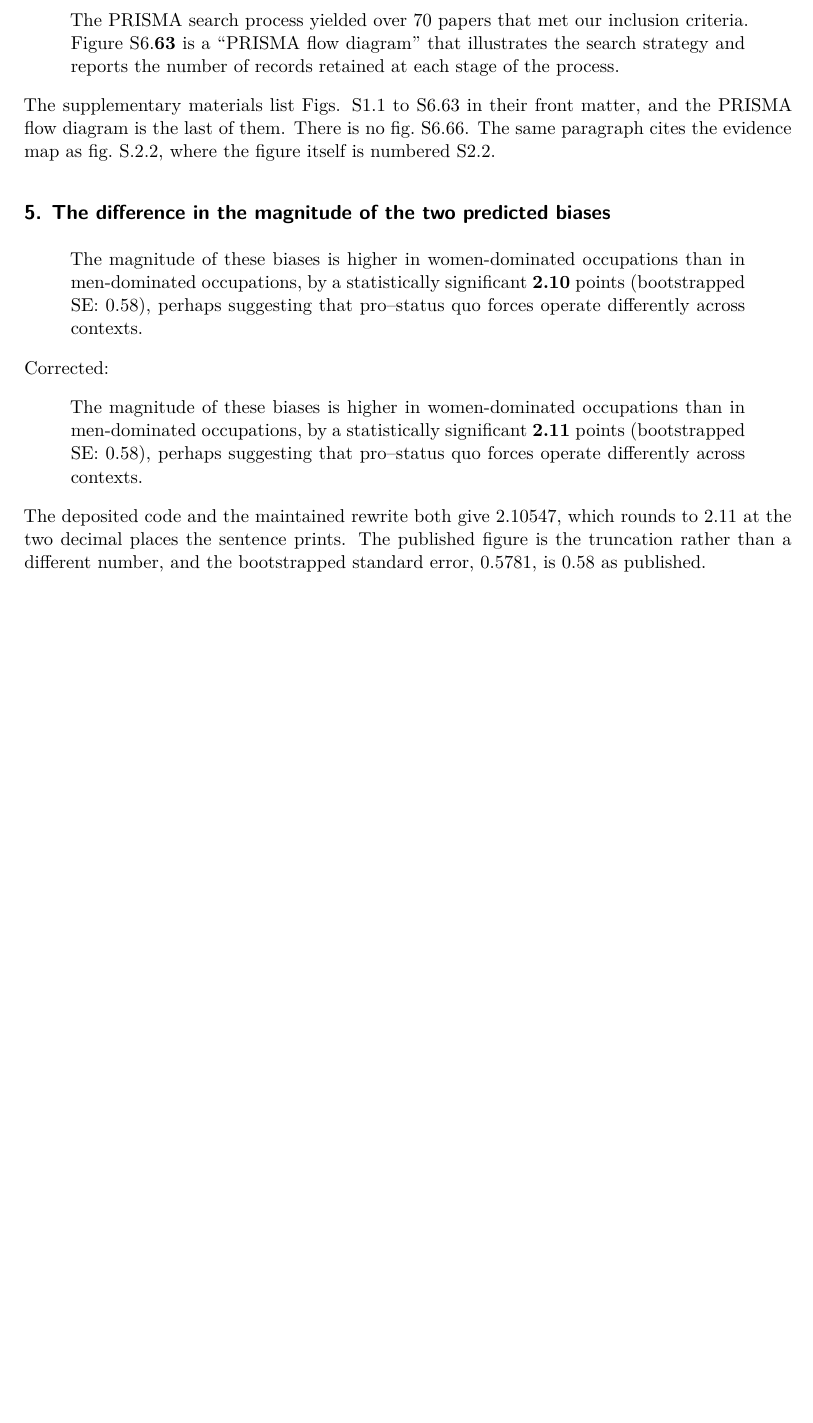
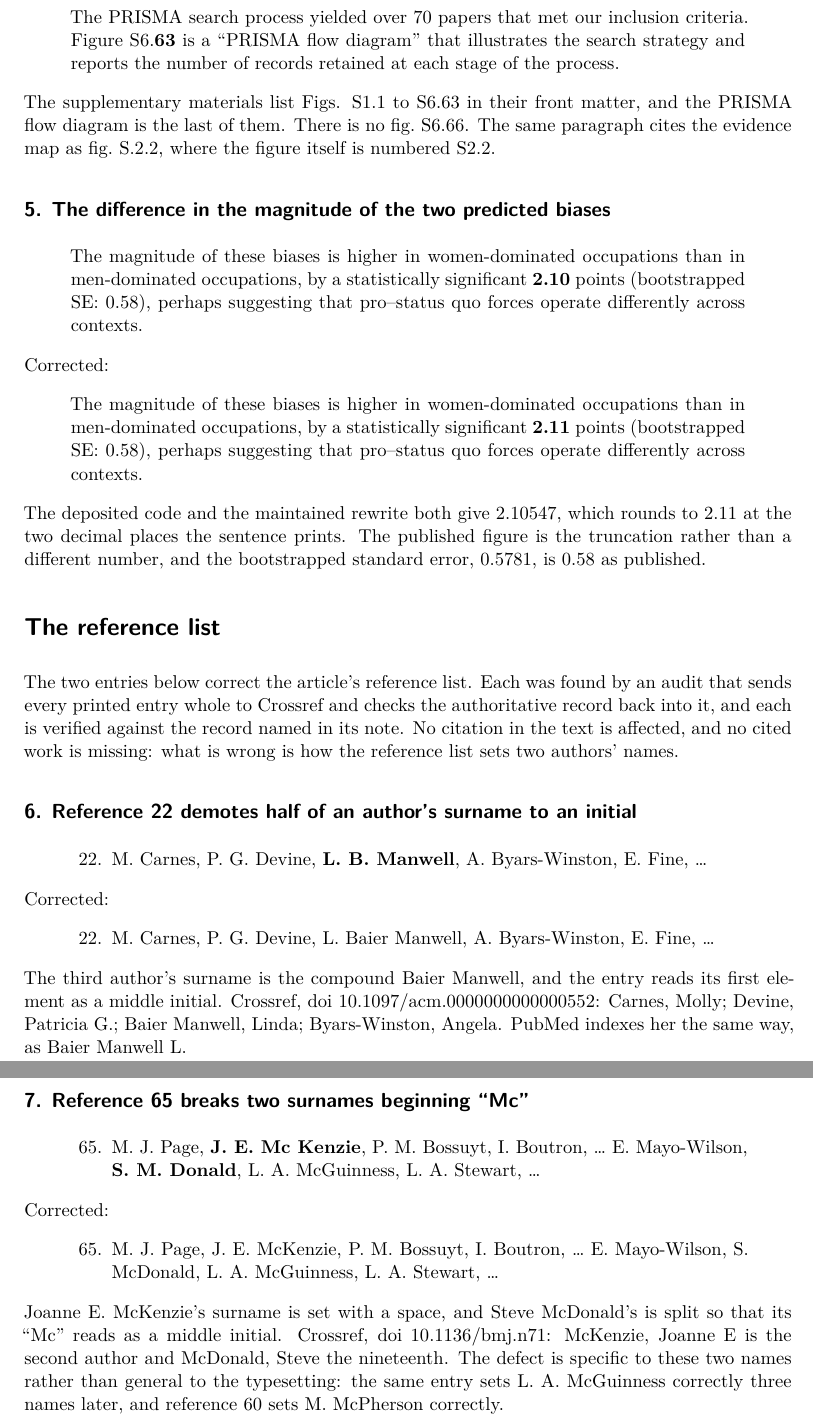
Before and after one commit to active-maintenance-aec/galos_coppock_2023, a Quarto document (errata.qmd): part of page 3 of 3 before the commit and two parts of pages 3 and 4 of 4 after it, the two joined at a grey line, cut so that both start at the same text, the shorter picture padded with empty space. Rendered offline with R 4.5, knitr and Pandoc in place of Quarto, then LaTeX, with nearby package versions.

Commit message:
Append two reference-audit errata: Carnes et al. and PRISMA 2020
Both flags the corpus reference audit raised against this article's 130
printed references are real, and both are an author's name broken by the
publisher's typesetting. Reference 22 prints "L. B. Manwell" where the
surname is the compound Baier Manwell. Reference 65 prints "J. E. Mc
Kenzie" with a space and "S. M. Donald" for Steve McDonald, whose
surname is split so its "Mc" reads as a middle initial.

Both verified on rendered pages rather than on a text extraction, since
a space inside a surname is the kind of artifact pdftotext can invent:
the same entry sets "L. A. McGuinness" without one and reference 60 sets
"M. McPherson" without one.

Appended as entries 6 and 7. Entries 1 to 5 are unchanged in number and
in value; the README's counts and its corrections table read the spine.

Co-Authored-By: Claude Opus 5 <noreply@anthropic.com>

````diff
--- a/errata.qmd
+++ b/errata.qmd
@@ -177,7 +177,31 @@ entries <- tribble(
     "prints. The published figure is the truncation rather than a different number, and the ",
     "bootstrapped standard error, ",
     "{sprintf('%.4f', mag('Bootstrapped SE of the difference in magnitude'))}, is 0.58 as ",
-    "published.")
+    "published."),
+
+  6, "bibliographic", "reference_audit", "brief",
+  "Reference 22 demotes half of an author's surname to an initial",
+  "published references, p. 9",
+  "22. M. Carnes, P. G. Devine, [[L. B. Manwell]], A. Byars-Winston, E. Fine, ...",
+  "22. M. Carnes, P. G. Devine, L. Baier Manwell, A. Byars-Winston, E. Fine, ...",
+  paste("The third author's surname is the compound Baier Manwell, and the entry reads its",
+        "first element as a middle initial. Crossref, doi 10.1097/acm.0000000000000552:",
+        "Carnes, Molly; Devine, Patricia G.; Baier Manwell, Linda; Byars-Winston, Angela.",
+        "PubMed indexes her the same way, as Baier Manwell L."),
+
+  7, "bibliographic", "reference_audit", "brief",
+  "Reference 65 breaks two surnames beginning \"Mc\"",
+  "published references, p. 10",
+  paste("65. M. J. Page, [[J. E. Mc Kenzie]], P. M. Bossuyt, I. Boutron, ... E. Mayo-Wilson,",
+        "[[S. M. Donald]], L. A. McGuinness, L. A. Stewart, ..."),
+  paste("65. M. J. Page, J. E. McKenzie, P. M. Bossuyt, I. Boutron, ... E. Mayo-Wilson,",
+        "S. McDonald, L. A. McGuinness, L. A. Stewart, ..."),
+  paste("Joanne E. McKenzie's surname is set with a space, and Steve McDonald's is split so",
+        "that its \"Mc\" reads as a middle initial. Crossref, doi 10.1136/bmj.n71: McKenzie,",
+        "Joanne E is the second author and McDonald, Steve the nineteenth. The defect is",
+        "specific to these two names rather than general to the typesetting: the same entry",
+        "sets L. A. McGuinness correctly three names later, and reference 60 sets",
+        "M. McPherson correctly.")
 ) |>
   mutate(across(c(title, published, corrected, note), as.character))
 
@@ -260,6 +284,14 @@ kable(gg_table, format = "latex", booktabs = TRUE, escape = FALSE, linesep = "",
 walk(c(4, 5), emit_entry)
 ```
 
+# The reference list
+
+The two entries below correct the article's reference list. Each was found by an audit that sends every printed entry whole to Crossref and checks the authoritative record back into it, and each is verified against the record named in its note. No citation in the text is affected, and no cited work is missing: what is wrong is how the reference list sets two authors' names.
+
+```{r entries-6-7, results="asis"}
+walk(c(6, 7), emit_entry)
+```
+
 ```{r emit-spine}
 # The machine-readable spine, written wherever this document is rendered. Every other statement
 # of these corrections reads it rather than keeping its own copy, so the two cannot drift.
--- a/errata_entries.csv
+++ b/errata_entries.csv
@@ -8,3 +8,5 @@
 3,typography,pipeline,brief,Table 2's Model 2 intercept carries no significance marker,published table 2,"Table 2, Model 2, intercept: −3.72 (1.13), [[carrying no significance marker]]","Table 2, Model 2, intercept: −3.72 (1.13), [[carrying the two-asterisk marker the table's own note gives for P < 0.01]]","The Model 2 intercept is printed as −3.72 with no marker, at a p-value of 0.00104. Five decimals rather than the three the table's own note uses: at three the p-value reads 0.001, which is the threshold for the third star rather than the second, and the correction would be ambiguous inside the rule it is being compared against. The numerically identical Model 3 intercept, −3.73, does carry its two stars. The estimate and its standard error are right and only the marker is missing, so what is corrected here is the table rather than any sentence."
 4,cross_reference,extraction,full,The article cites a supplementary figure that does not exist,"published Design, p. 5","The PRISMA search process yielded over 70 papers that met our inclusion criteria. Figure S6.[[66]] is a ""PRISMA flow diagram"" that illustrates the search strategy and reports the number of records retained at each stage of the process.","The PRISMA search process yielded over 70 papers that met our inclusion criteria. Figure S6.[[63]] is a ""PRISMA flow diagram"" that illustrates the search strategy and reports the number of records retained at each stage of the process.","The supplementary materials list Figs. S1.1 to S6.63 in their front matter, and the PRISMA flow diagram is the last of them. There is no fig. S6.66. The same paragraph cites the evidence map as fig. S.2.2, where the figure itself is numbered S2.2."
 5,quantity,pipeline,full,The difference in the magnitude of the two predicted biases,"published Results, p. 6","The magnitude of these biases is higher in women-dominated occupations than in men-dominated occupations, by a statistically significant [[2.10]] points (bootstrapped SE: 0.58), perhaps suggesting that pro--status quo forces operate differently across contexts.","The magnitude of these biases is higher in women-dominated occupations than in men-dominated occupations, by a statistically significant [[2.11]] points (bootstrapped SE: 0.58), perhaps suggesting that pro--status quo forces operate differently across contexts.","The deposited code and the maintained rewrite both give 2.10547, which rounds to 2.11 at the two decimal places the sentence prints. The published figure is the truncation rather than a different number, and the bootstrapped standard error, 0.5781, is 0.58 as published."
+6,bibliographic,reference_audit,brief,Reference 22 demotes half of an author's surname to an initial,"published references, p. 9","22. M. Carnes, P. G. Devine, [[L. B. Manwell]], A. Byars-Winston, E. Fine, ...","22. M. Carnes, P. G. Devine, L. Baier Manwell, A. Byars-Winston, E. Fine, ...","The third author's surname is the compound Baier Manwell, and the entry reads its first element as a middle initial. Crossref, doi 10.1097/acm.0000000000000552: Carnes, Molly; Devine, Patricia G.; Baier Manwell, Linda; Byars-Winston, Angela. PubMed indexes her the same way, as Baier Manwell L."
+7,bibliographic,reference_audit,brief,"Reference 65 breaks two surnames beginning ""Mc""","published references, p. 10","65. M. J. Page, [[J. E. Mc Kenzie]], P. M. Bossuyt, I. Boutron, ... E. Mayo-Wilson, [[S. M. Donald]], L. A. McGuinness, L. A. Stewart, ...","65. M. J. Page, J. E. McKenzie, P. M. Bossuyt, I. Boutron, ... E. Mayo-Wilson, S. McDonald, L. A. McGuinness, L. A. Stewart, ...","Joanne E. McKenzie's surname is set with a space, and Steve McDonald's is split so that its ""Mc"" reads as a middle initial. Crossref, doi 10.1136/bmj.n71: McKenzie, Joanne E is the second author and McDonald, Steve the nineteenth. The defect is specific to these two names rather than general to the typesetting: the same entry sets L. A. McGuinness correctly three names later, and reference 60 sets M. McPherson correctly."
````
Also changed, not shown: README.qmd (+2 -2 lines), README.md, galos_coppock_2023_errata.pdf, report/galos_coppock_2023_report.pdf, errata.qmd (4 more changed lines).
